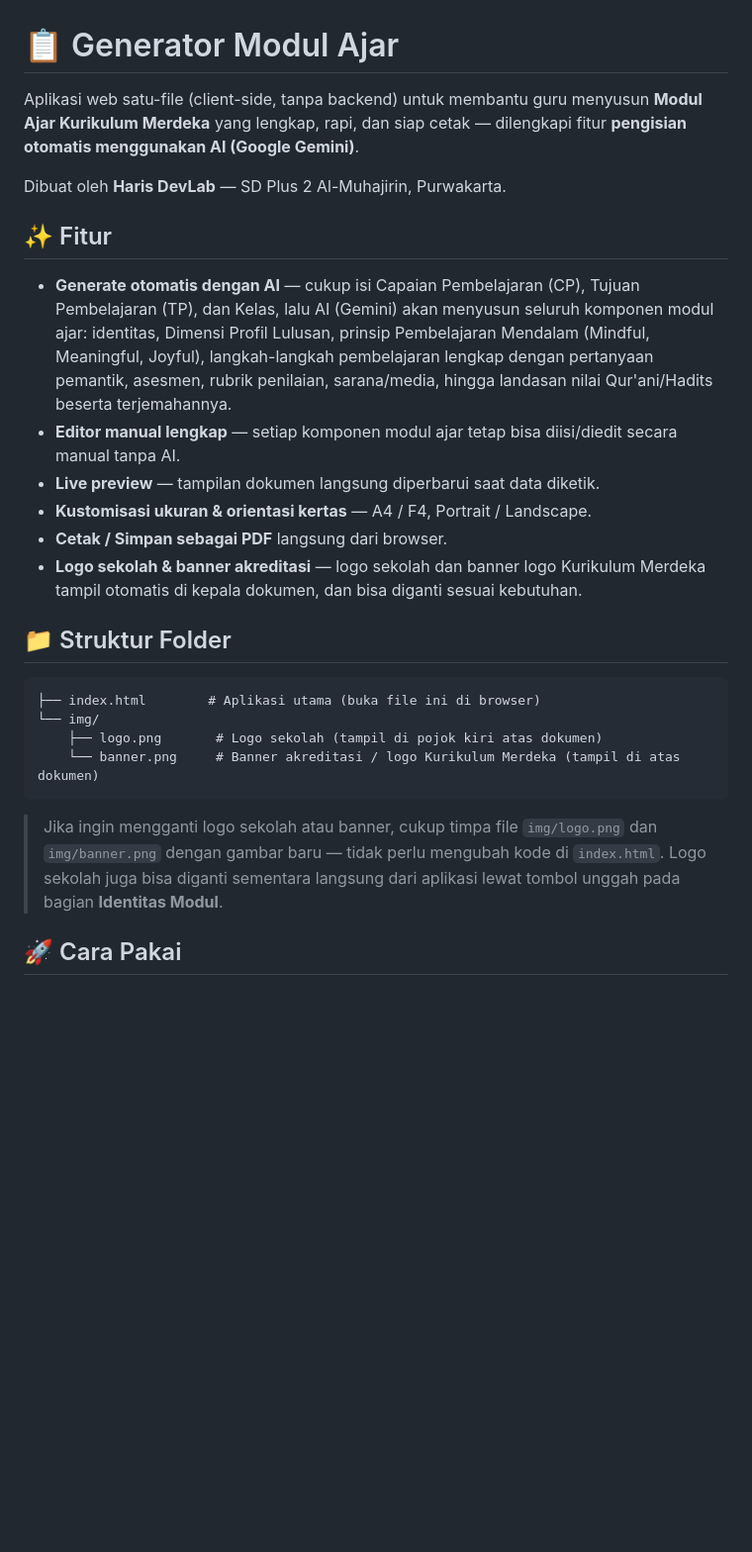
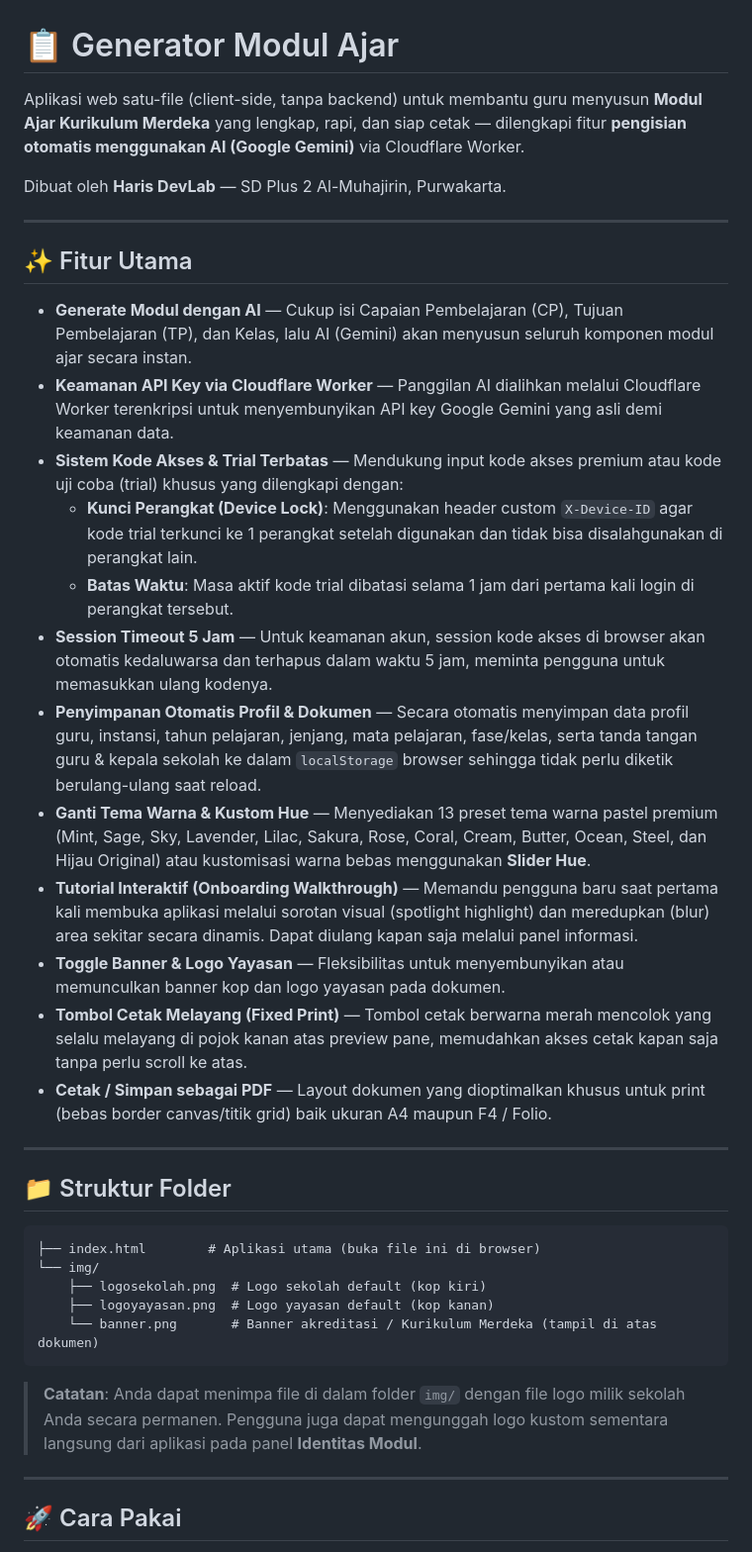
Before and after one commit to harisratnopambudi/modulajargenerator, a Markdown page: README.md, the part around one of its changes. Shown at 99% size. Rendered like a GitHub page; blank space fills up the shorter version.

````diff
--- a/README.md
+++ b/README.md
@@ -1,28 +1,41 @@
 # 📋 Generator Modul Ajar
 
-Aplikasi web satu-file (client-side, tanpa backend) untuk membantu guru menyusun **Modul Ajar Kurikulum Merdeka** yang lengkap, rapi, dan siap cetak — dilengkapi fitur **pengisian otomatis menggunakan AI (Google Gemini)**.
+Aplikasi web satu-file (client-side, tanpa backend) untuk membantu guru menyusun **Modul Ajar Kurikulum Merdeka** yang lengkap, rapi, dan siap cetak — dilengkapi fitur **pengisian otomatis menggunakan AI (Google Gemini)** via Cloudflare Worker.
 
 Dibuat oleh **Haris DevLab** — SD Plus 2 Al-Muhajirin, Purwakarta.
 
-## ✨ Fitur
+---
 
-- **Generate otomatis dengan AI** — cukup isi Capaian Pembelajaran (CP), Tujuan Pembelajaran (TP), dan Kelas, lalu AI (Gemini) akan menyusun seluruh komponen modul ajar: identitas, Dimensi Profil Lulusan, prinsip Pembelajaran Mendalam (Mindful, Meaningful, Joyful), langkah-langkah pembelajaran lengkap dengan pertanyaan pemantik, asesmen, rubrik penilaian, sarana/media, hingga landasan nilai Qur'ani/Hadits beserta terjemahannya.
-- **Editor manual lengkap** — setiap komponen modul ajar tetap bisa diisi/diedit secara manual tanpa AI.
-- **Live preview** — tampilan dokumen langsung diperbarui saat data diketik.
-- **Kustomisasi ukuran & orientasi kertas** — A4 / F4, Portrait / Landscape.
-- **Cetak / Simpan sebagai PDF** langsung dari browser.
-- **Logo sekolah & banner akreditasi** — logo sekolah dan banner logo Kurikulum Merdeka tampil otomatis di kepala dokumen, dan bisa diganti sesuai kebutuhan.
+## ✨ Fitur Utama
+
+- **Generate Modul dengan AI** — Cukup isi Capaian Pembelajaran (CP), Tujuan Pembelajaran (TP), dan Kelas, lalu AI (Gemini) akan menyusun seluruh komponen modul ajar secara instan.
+- **Keamanan API Key via Cloudflare Worker** — Panggilan AI dialihkan melalui Cloudflare Worker terenkripsi untuk menyembunyikan API key Google Gemini yang asli demi keamanan data.
+- **Sistem Kode Akses & Trial Terbatas** — Mendukung input kode akses premium atau kode uji coba (trial) khusus yang dilengkapi dengan:
+  - **Kunci Perangkat (Device Lock)**: Menggunakan header custom `X-Device-ID` agar kode trial terkunci ke 1 perangkat setelah digunakan dan tidak bisa disalahgunakan di perangkat lain.
+  - **Batas Waktu**: Masa aktif kode trial dibatasi selama 1 jam dari pertama kali login di perangkat tersebut.
+- **Session Timeout 5 Jam** — Untuk keamanan akun, session kode akses di browser akan otomatis kedaluwarsa dan terhapus dalam waktu 5 jam, meminta pengguna untuk memasukkan ulang kodenya.
+- **Penyimpanan Otomatis Profil & Dokumen** — Secara otomatis menyimpan data profil guru, instansi, tahun pelajaran, jenjang, mata pelajaran, fase/kelas, serta tanda tangan guru & kepala sekolah ke dalam `localStorage` browser sehingga tidak perlu diketik berulang-ulang saat reload.
+- **Ganti Tema Warna & Kustom Hue** — Menyediakan 13 preset tema warna pastel premium (Mint, Sage, Sky, Lavender, Lilac, Sakura, Rose, Coral, Cream, Butter, Ocean, Steel, dan Hijau Original) atau kustomisasi warna bebas menggunakan **Slider Hue**.
+- **Tutorial Interaktif (Onboarding Walkthrough)** — Memandu pengguna baru saat pertama kali membuka aplikasi melalui sorotan visual (spotlight highlight) dan meredupkan (blur) area sekitar secara dinamis. Dapat diulang kapan saja melalui panel informasi.
+- **Toggle Banner & Logo Yayasan** — Fleksibilitas untuk menyembunyikan atau memunculkan banner kop dan logo yayasan pada dokumen.
+- **Tombol Cetak Melayang (Fixed Print)** — Tombol cetak berwarna merah mencolok yang selalu melayang di pojok kanan atas preview pane, memudahkan akses cetak kapan saja tanpa perlu scroll ke atas.
+- **Cetak / Simpan sebagai PDF** — Layout dokumen yang dioptimalkan khusus untuk print (bebas border canvas/titik grid) baik ukuran A4 maupun F4 / Folio.
+
+---
 
 ## 📁 Struktur Folder
 
 ```
 ├── index.html        # Aplikasi utama (buka file ini di browser)
 └── img/
-    ├── logo.png       # Logo sekolah (tampil di pojok kiri atas dokumen)
-    └── banner.png     # Banner akreditasi / logo Kurikulum Merdeka (tampil di atas dokumen)
+    ├── logosekolah.png  # Logo sekolah default (kop kiri)
+    ├── logoyayasan.png  # Logo yayasan default (kop kanan)
+    └── banner.png       # Banner akreditasi / Kurikulum Merdeka (tampil di atas dokumen)
 ```
 
-> Jika ingin mengganti logo sekolah atau banner, cukup timpa file `img/logo.png` dan `img/banner.png` dengan gambar baru — tidak perlu mengubah kode di `index.html`. Logo sekolah juga bisa diganti sementara langsung dari aplikasi lewat tombol unggah pada bagian **Identitas Modul**.
+> **Catatan**: Anda dapat menimpa file di dalam folder `img/` dengan file logo milik sekolah Anda secara permanen. Pengguna juga dapat mengunggah logo kustom sementara langsung dari aplikasi pada panel **Identitas Modul**.
+
+---
 
 ## 🚀 Cara Pakai
 
````
Also changed, not shown: other parts of README.md (+22 -19 lines).
